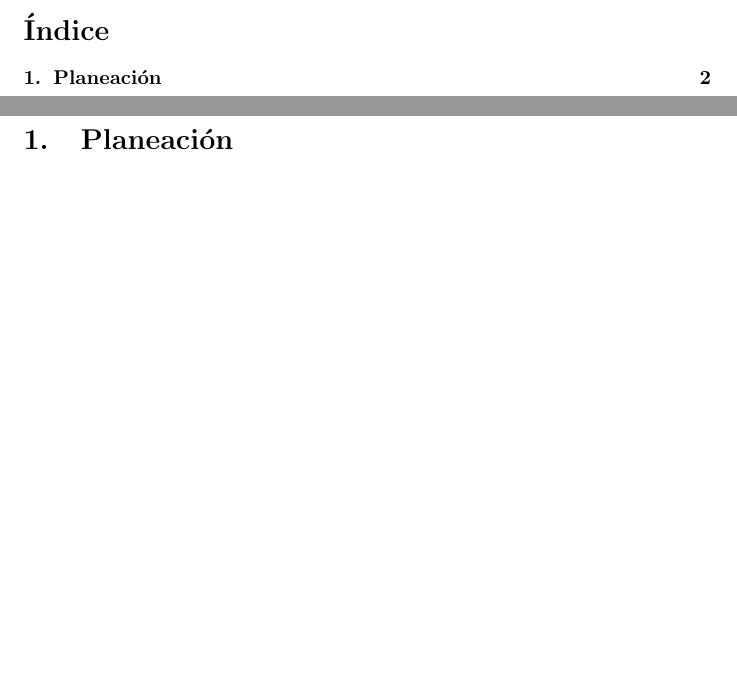
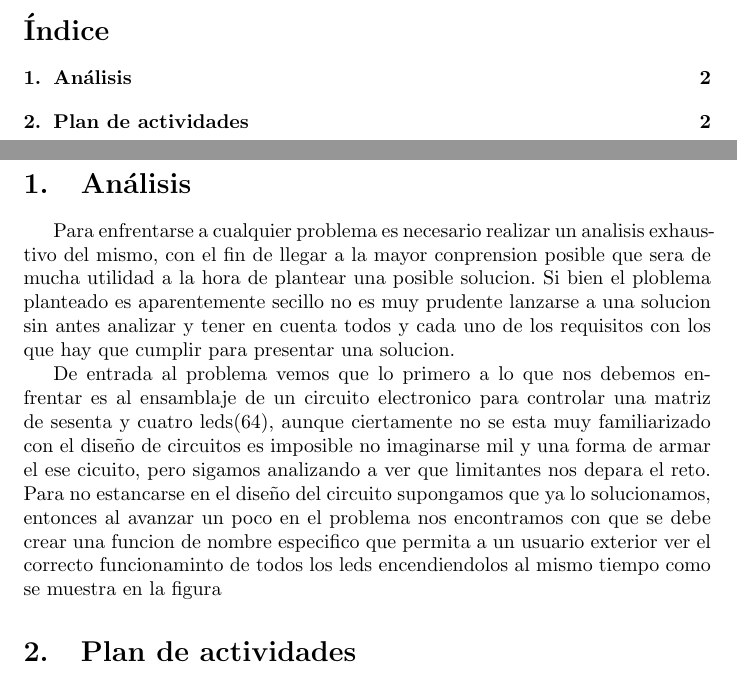
Before and after one commit to JuanAnaya0730/InfoII_Parcial1_UdeA, a LaTeX document (main.tex): two parts of pages 2 and 3 of 3, joined at a grey line, cut so that both start at the same text, the shorter picture padded with empty space. Compiled offline with pdfLaTeX.

Commit message:
Se añadio texto que corresponde a una parte del analisis del problema.

```diff
--- a/main.tex
+++ b/main.tex
@@ -43,7 +43,13 @@
 \tableofcontents
 \newpage
 
-\section{Planeación}
+\section{Análisis}
+    Para enfrentarse a cualquier problema es necesario realizar un analisis exhaustivo del mismo, con el fin de llegar a la mayor conprension posible que sera de mucha utilidad a la hora de plantear una posible solucion. Si bien el ploblema planteado es aparentemente secillo no es muy prudente lanzarse a una solucion sin antes analizar y tener en cuenta todos y cada uno de los requisitos con los que hay que cumplir para presentar una solucion.
+
+    De entrada al problema vemos que lo primero a lo que nos debemos enfrentar es al ensamblaje de un circuito electronico para controlar una matriz de sesenta y cuatro leds(64), aunque ciertamente no se esta muy familiarizado con el diseño de circuitos es imposible no imaginarse mil y una forma de armar el ese cicuito, pero sigamos analizando a ver que limitantes nos depara el reto. Para no estancarse
+    en el diseño del circuito supongamos que ya lo solucionamos, entonces al avanzar un poco en el problema nos encontramos con que se debe crear una funcion de nombre especifico que permita a un usuario exterior ver el correcto funcionaminto de todos los leds encendiendolos al mismo tiempo como se muestra en la figura
+
+\section{Plan de actividades}
 
 
 \end{document}
```
